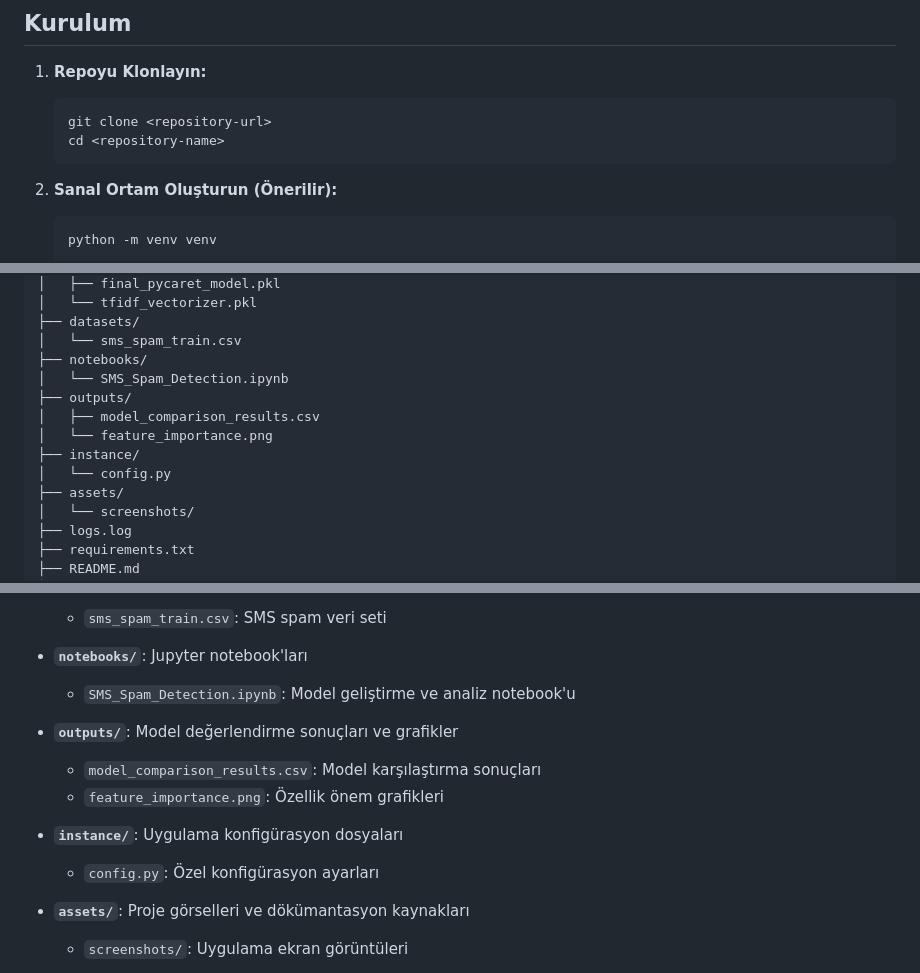
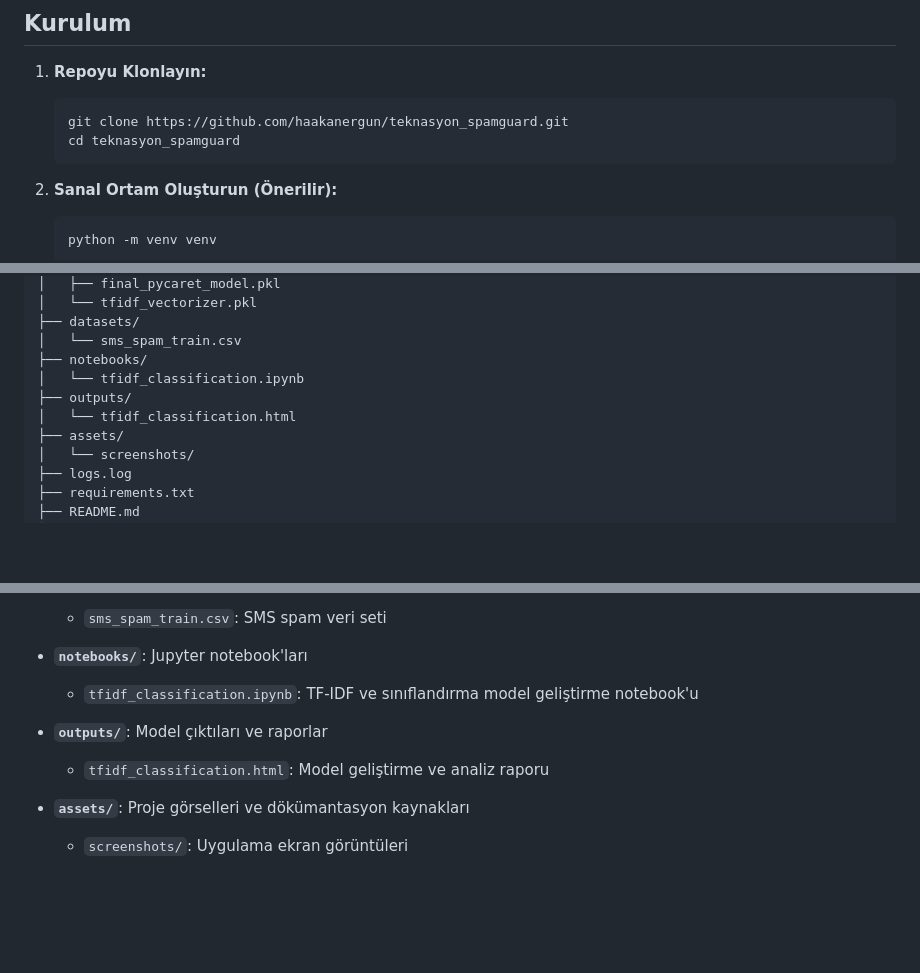
Before and after one commit to haakanergun/teknasyon_spamguard, a Markdown page: README.md, 3 parts joined by grey strips. Drawn GitHub-style; blank space fills up the shorter version.

````diff
--- a/README.md
+++ b/README.md
@@ -31,8 +31,8 @@ Flask tabanlı bir web uygulaması. Bu uygulama, iPhone arayüzünü simüle ede
 
 1. **Repoyu Klonlayın:**
    ```bash
-   git clone <repository-url>
-   cd <repository-name>
+   git clone https://github.com/haakanergun/teknasyon_spamguard.git
+   cd teknasyon_spamguard
    ```
 
 2. **Sanal Ortam Oluşturun (Önerilir):**
@@ -91,12 +91,9 @@ Flask tabanlı bir web uygulaması. Bu uygulama, iPhone arayüzünü simüle ede
 ├── datasets/
 │   └── sms_spam_train.csv
 ├── notebooks/
-│   └── SMS_Spam_Detection.ipynb
+│   └── tfidf_classification.ipynb
 ├── outputs/
-│   ├── model_comparison_results.csv
-│   └── feature_importance.png
-├── instance/
-│   └── config.py
+│   └── tfidf_classification.html
 ├── assets/
 │   └── screenshots/
 ├── logs.log
@@ -120,14 +117,10 @@ Flask tabanlı bir web uygulaması. Bu uygulama, iPhone arayüzünü simüle ede
   - `sms_spam_train.csv`: SMS spam veri seti
 
 - **`notebooks/`**: Jupyter notebook'ları
-  - `SMS_Spam_Detection.ipynb`: Model geliştirme ve analiz notebook'u
+  - `tfidf_classification.ipynb`: TF-IDF ve sınıflandırma model geliştirme notebook'u
 
-- **`outputs/`**: Model değerlendirme sonuçları ve grafikler
-  - `model_comparison_results.csv`: Model karşılaştırma sonuçları
-  - `feature_importance.png`: Özellik önem grafikleri
-
-- **`instance/`**: Uygulama konfigürasyon dosyaları
-  - `config.py`: Özel konfigürasyon ayarları
+- **`outputs/`**: Model çıktıları ve raporlar
+  - `tfidf_classification.html`: Model geliştirme ve analiz raporu
 
 - **`assets/`**: Proje görselleri ve dökümantasyon kaynakları
   - `screenshots/`: Uygulama ekran görüntüleri
````
Also changed, not shown: other parts of README.md (+0 -4 lines).
